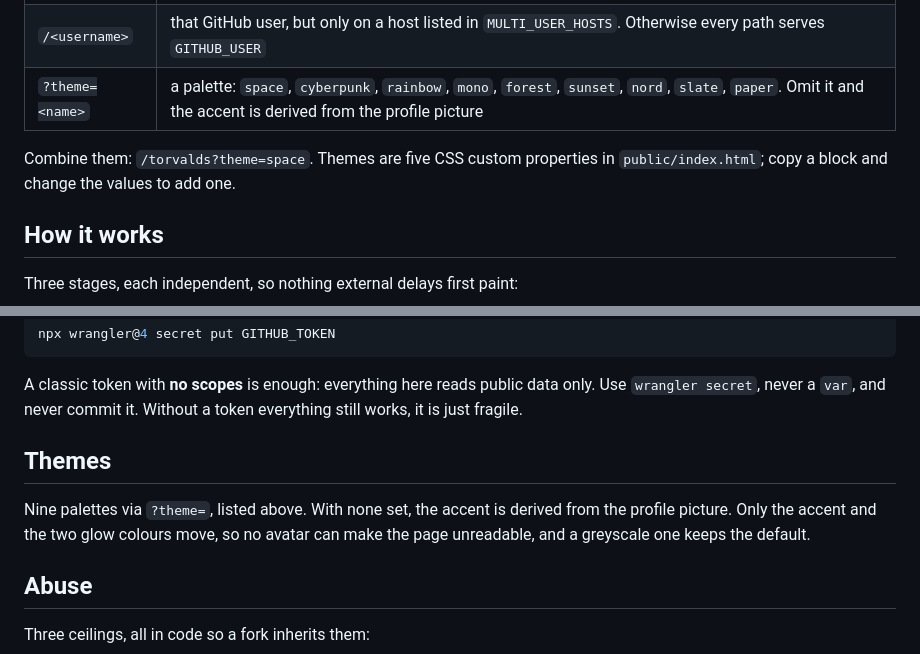
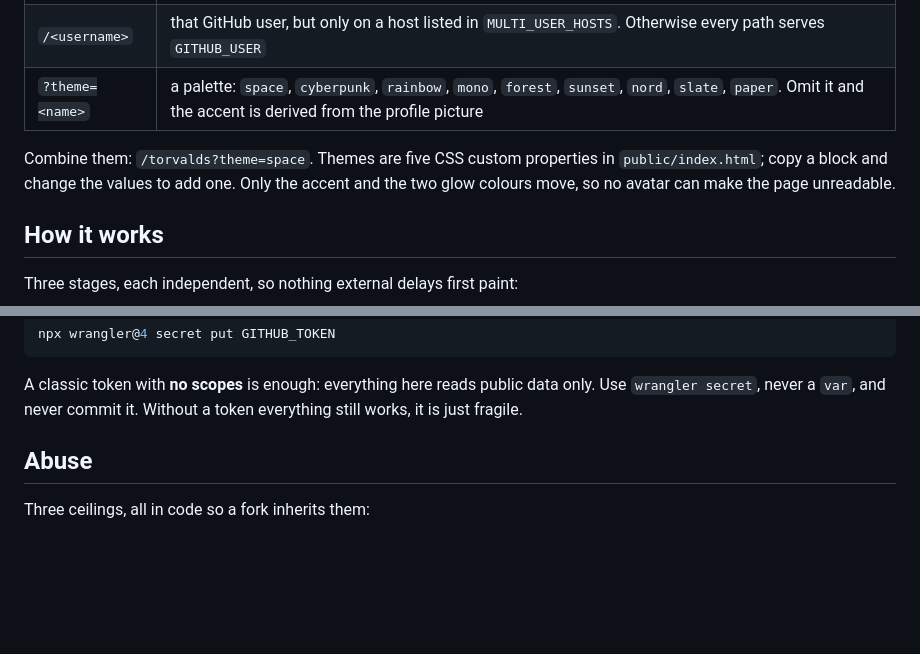
Before and after one commit to cpwillis/gitfolio, a Markdown page: README.md, 2 parts joined by grey strips. GitHub-like rendering; blank space fills up the shorter version.

Commit message:
cut the themes section that restates the url table

```diff
--- a/README.md
+++ b/README.md
@@ -68,7 +68,8 @@ every path will serve `GITHUB_USER` instead. Add the hostname you are actually o
 | `?theme=<name>` | a palette: `space`, `cyberpunk`, `rainbow`, `mono`, `forest`, `sunset`, `nord`, `slate`, `paper`. Omit it and the accent is derived from the profile picture |
 
 Combine them: `/torvalds?theme=space`. Themes are five CSS custom properties in
-`public/index.html`; copy a block and change the values to add one.
+`public/index.html`; copy a block and change the values to add one. Only the accent and the two
+glow colours move, so no avatar can make the page unreadable.
 
 ## How it works
 
@@ -106,12 +107,6 @@ npx wrangler@4 secret put GITHUB_TOKEN
 A classic token with **no scopes** is enough: everything here reads public data only. Use
 `wrangler secret`, never a `var`, and never commit it. Without a token everything still works, it is
 just fragile.
-
-## Themes
-
-Nine palettes via `?theme=`, listed above. With none set, the accent is derived from the profile
-picture. Only the accent and the two glow colours move, so no avatar can make the page unreadable,
-and a greyscale one keeps the default.
 
 ## Abuse
 
```
